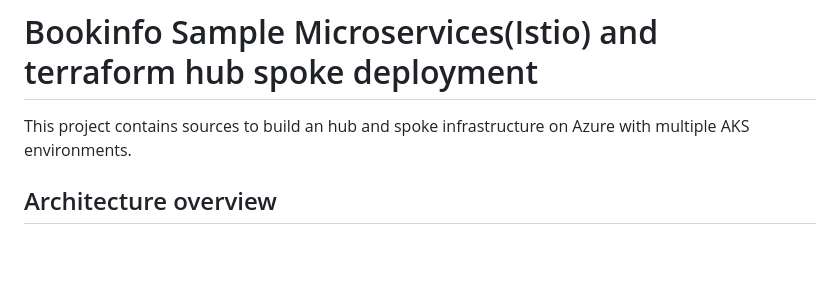
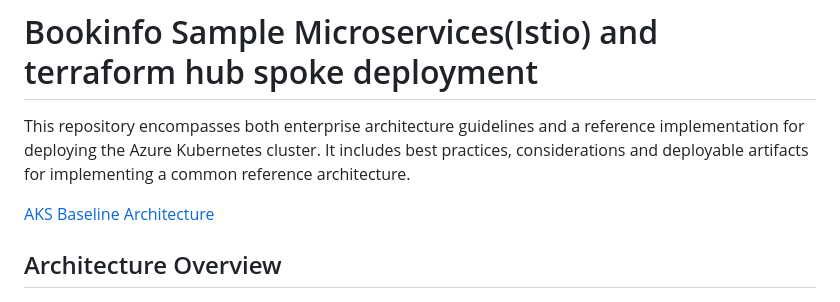
Before and after one commit to end-of-game/hub-and-spoke-aks, a Markdown page: readme.md, the part around the change. GitHub-like rendering; blank space fills up the shorter version.

```diff
--- a/readme.md
+++ b/readme.md
@@ -1,9 +1,10 @@
 
 # Bookinfo Sample Microservices(Istio) and terraform hub spoke deployment
 
-This project contains sources to build an hub and spoke infrastructure on Azure with multiple AKS environments.
+This repository encompasses both enterprise architecture guidelines and a reference implementation for deploying the Azure Kubernetes cluster. It includes best practices, considerations and deployable artifacts for implementing a common reference architecture.
 
-## Architecture overview
+[AKS Baseline Architecture](https://learn.microsoft.com/en-us/azure/architecture/reference-architectures/containers/aks/baseline-aks)
+## Architecture Overview
 ![image](terraformIAC/docs/img/clusterimage.png)
 
 
```
